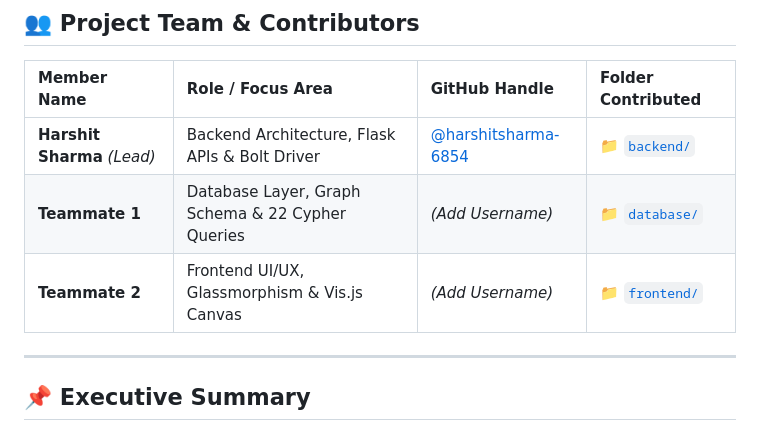
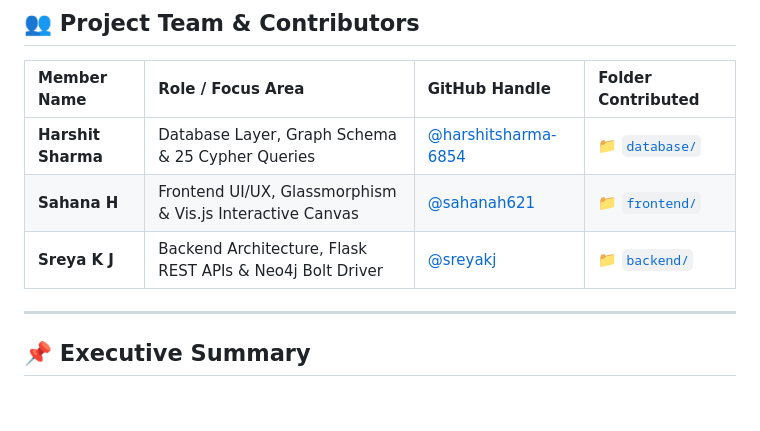
Before and after one commit to sahanah621/Dbms-prescription-tracking-sys, a Markdown page: pharmacy_neo4j_graph/README.md, the part around the change. GitHub-like rendering; blank space fills up the shorter version.

Commit message:
Update team contributors and role mapping

```diff
--- a/pharmacy_neo4j_graph/README.md
+++ b/pharmacy_neo4j_graph/README.md
@@ -7,9 +7,9 @@
 
 | Member Name | Role / Focus Area | GitHub Handle | Folder Contributed |
 | :--- | :--- | :--- | :--- |
-| **Harshit Sharma** *(Lead)* | Backend Architecture, Flask APIs & Bolt Driver | [@harshitsharma-6854](https://github.com/harshitsharma-6854) | 📁 [`backend/`](backend/) |
-| **Teammate 1** | Database Layer, Graph Schema & 22 Cypher Queries | *(Add Username)* | 📁 [`database/`](database/) |
-| **Teammate 2** | Frontend UI/UX, Glassmorphism & Vis.js Canvas | *(Add Username)* | 📁 [`frontend/`](frontend/) |
+| **Harshit Sharma** | Database Layer, Graph Schema & 25 Cypher Queries | [@harshitsharma-6854](https://github.com/harshitsharma-6854) | 📁 [`database/`](database/) |
+| **Sahana H** | Frontend UI/UX, Glassmorphism & Vis.js Interactive Canvas | [@sahanah621](https://github.com/sahanah621) | 📁 [`frontend/`](frontend/) |
+| **Sreya K J** | Backend Architecture, Flask REST APIs & Neo4j Bolt Driver | [@sreyakj](https://github.com/sreyakj) | 📁 [`backend/`](backend/) |
 
 ---
 
```
Also changed, not shown: README.md (+2 -2 lines).
